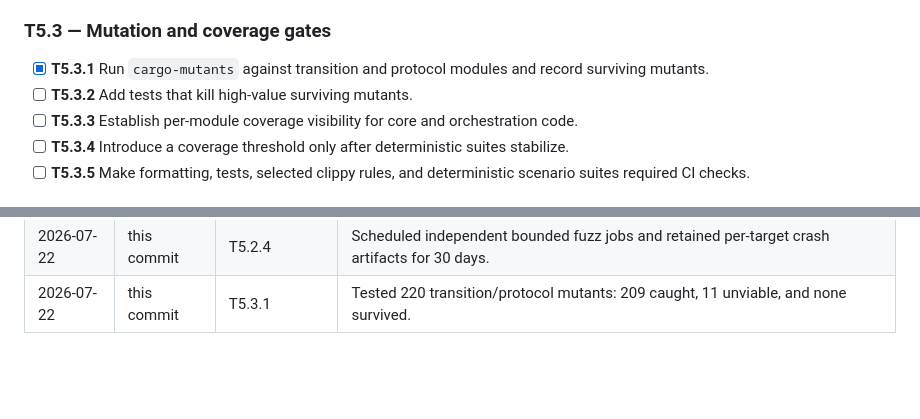
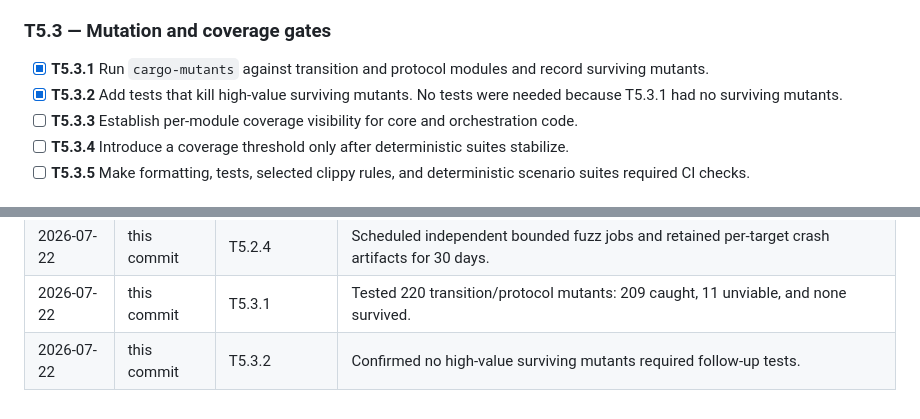
Before and after one commit to tapthaker/nexdesk, a Markdown page: docs/testability-plan.md, 2 parts joined by grey strips. Rendered like a GitHub page; blank space fills up the shorter version.

Commit message:
Close mutation test follow-up

```diff
--- a/docs/testability-plan.md
+++ b/docs/testability-plan.md
@@ -286,7 +286,7 @@ This is a direction, not a requirement to create every file immediately. Modules
 ### T5.3 — Mutation and coverage gates
 
 - [x] **T5.3.1** Run `cargo-mutants` against transition and protocol modules and record surviving mutants.
-- [ ] **T5.3.2** Add tests that kill high-value surviving mutants.
+- [x] **T5.3.2** Add tests that kill high-value surviving mutants. No tests were needed because T5.3.1 had no surviving mutants.
 - [ ] **T5.3.3** Establish per-module coverage visibility for core and orchestration code.
 - [ ] **T5.3.4** Introduce a coverage threshold only after deterministic suites stabilize.
 - [ ] **T5.3.5** Make formatting, tests, selected clippy rules, and deterministic scenario suites required CI checks.
@@ -456,3 +456,4 @@ The first complete client/server rigs must cover these release-blocking invarian
 | 2026-07-22 | this commit | T5.2.3 | Added bounded semantic file-transfer sequence fuzzing through the production receiver and temporary storage. |
 | 2026-07-22 | this commit | T5.2.4 | Scheduled independent bounded fuzz jobs and retained per-target crash artifacts for 30 days. |
 | 2026-07-22 | this commit | T5.3.1 | Tested 220 transition/protocol mutants: 209 caught, 11 unviable, and none survived. |
+| 2026-07-22 | this commit | T5.3.2 | Confirmed no high-value surviving mutants required follow-up tests. |
```
